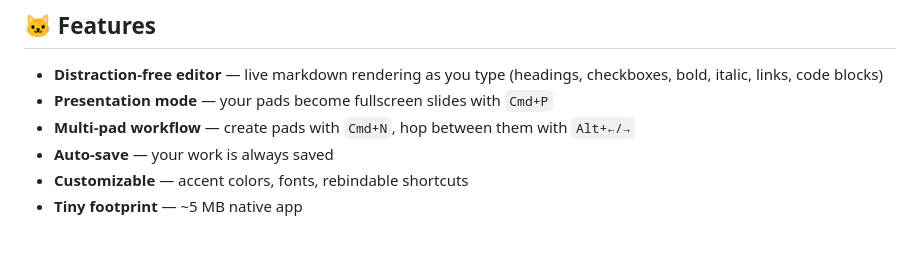
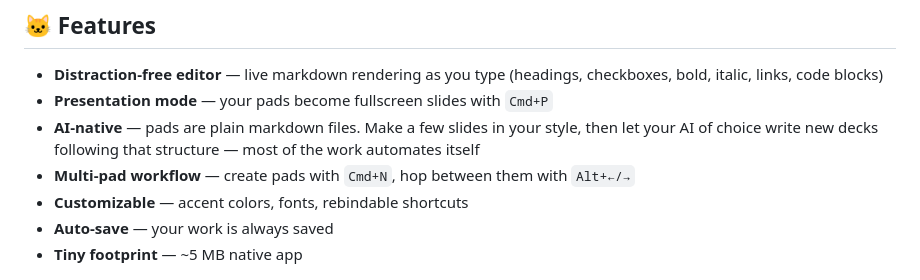
Before and after one commit to ollegreen/pad, a Markdown page: README.md, the part around the change. Drawn GitHub-style; blank space fills up the shorter version.

Commit message:
Add AI-native bullet to features
Co-Authored-By: Claude Fable 5 <noreply@anthropic.com>

```diff
--- a/README.md
+++ b/README.md
@@ -22,9 +22,10 @@ A few things worth knowing:
 
 - **Distraction-free editor** — live markdown rendering as you type (headings, checkboxes, bold, italic, links, code blocks)
 - **Presentation mode** — your pads become fullscreen slides with `Cmd+P`
+- **AI-native** — pads are plain markdown files. Make a few slides in your style, then let your AI of choice write new decks following that structure — most of the work automates itself
 - **Multi-pad workflow** — create pads with `Cmd+N`, hop between them with `Alt+←/→`
+- **Customizable** — accent colors, fonts, rebindable shortcuts
 - **Auto-save** — your work is always saved
-- **Customizable** — accent colors, fonts, rebindable shortcuts
 - **Tiny footprint** — ~5 MB native app
 
 ![Taking notes in Pad](screenshots/1_notes.png)
```
